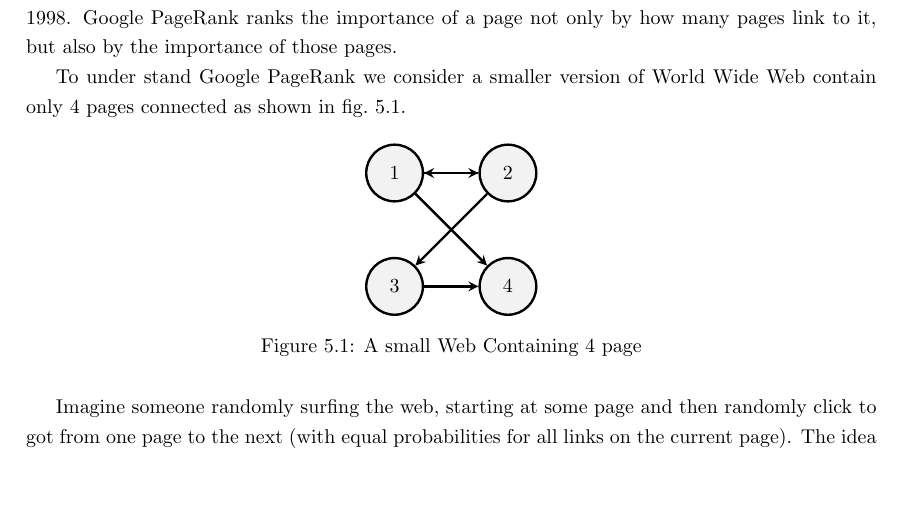
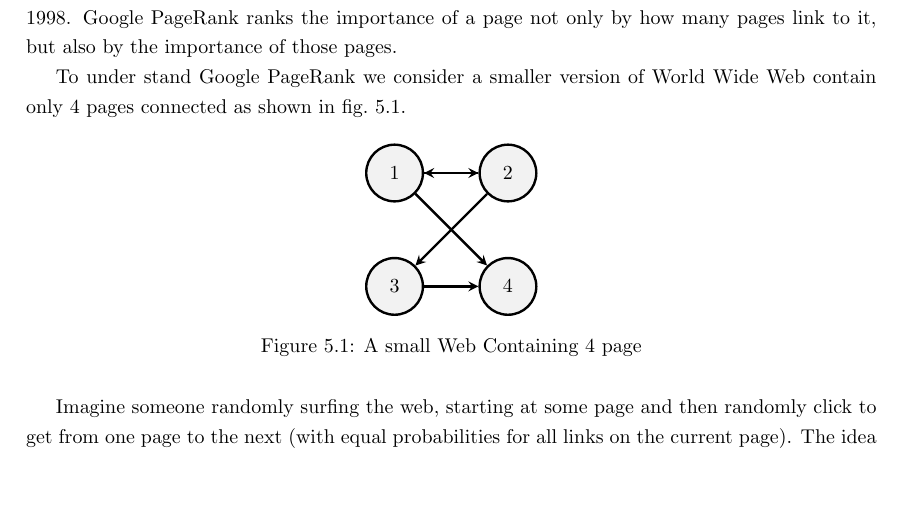
Before and after one commit to AzmainBiswas/markov_chain, a LaTeX document (main.tex, which reads chap/application.tex): part of page 20 of 22, cut so that both start at the same text. Compiled offline with pdfLaTeX.

Commit message:
05/19/2023 20:30:21

```diff
--- a/chap/application.tex
+++ b/chap/application.tex
@@ -47,7 +47,7 @@ contain only 4 pages connected as shown in \cref{A small Web Containing 4 page}.
 \end{figure}
 
 Imagine someone randomly surfing the web, starting at some page and
-then randomly click to got from one page to the next (with equal probabilities for
+then randomly click to get from one page to the next (with equal probabilities for
 all links on the current page).
  The idea of PageRank is to measure the importance
 of a page by the long-run fraction of time spent at that page.
```
Also changed, not shown: main.pdf.
